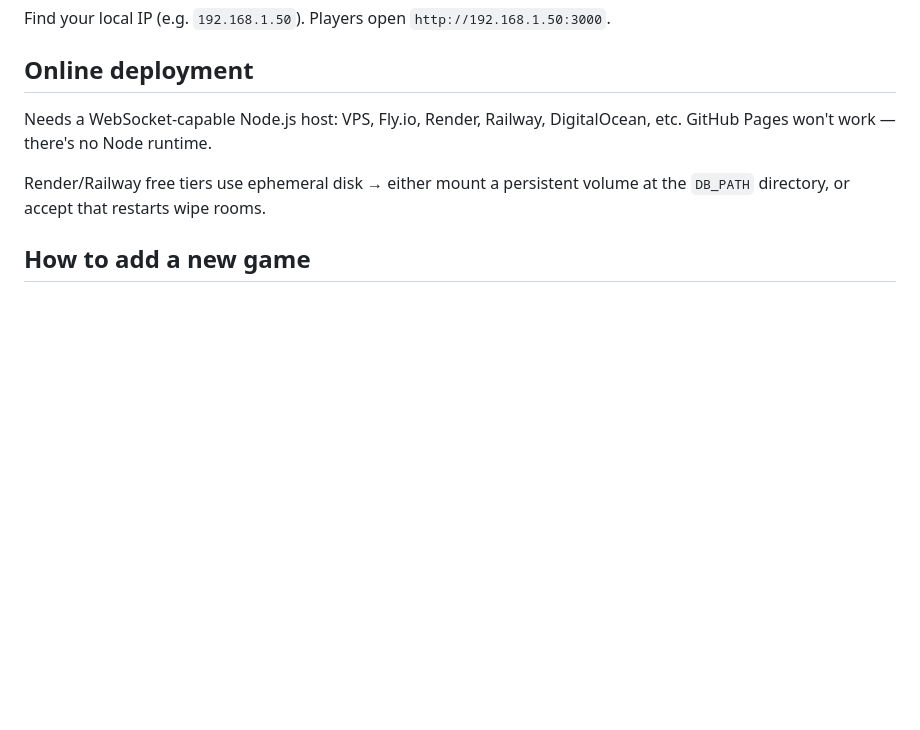
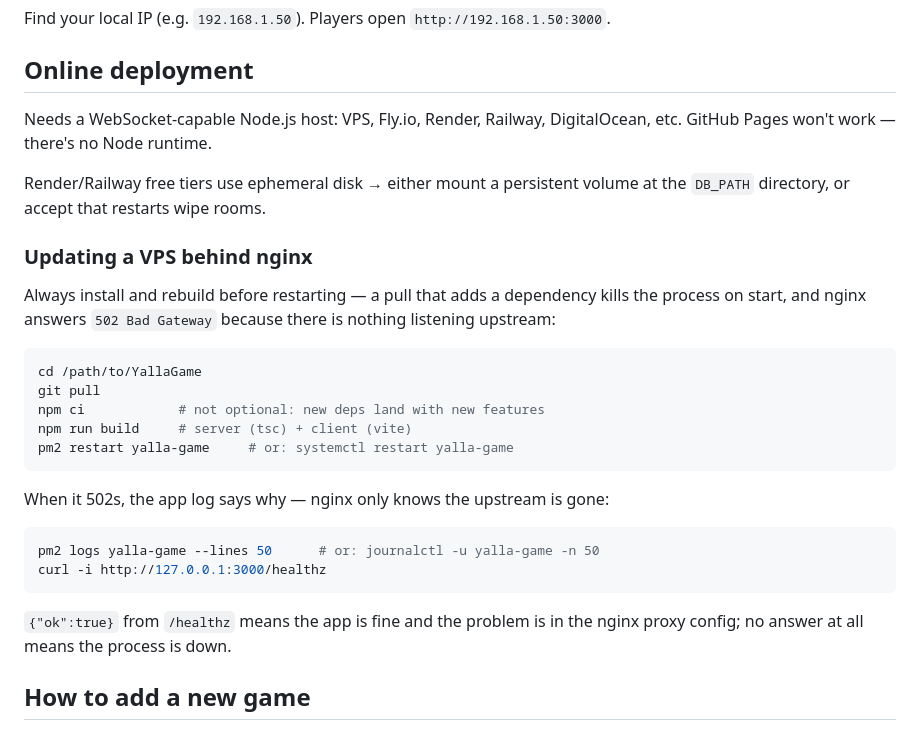
Before and after one commit to Alidlshadd/YallaGame, a Markdown page: README.md, the part around the change. Drawn GitHub-style; blank space fills up the shorter version.

Commit message:
docs: how to update the VPS without a 502
A pull that adds a dependency (compression, this time) stops the process
dead on start, and nginx reports 502 because nothing is listening. Write
down the install-build-restart order and where to actually read the error.

Co-Authored-By: Claude Opus 5 <noreply@anthropic.com>
Claude-Session: https://claude.ai/code/session_01EJ7p6ti7jkY8cJxJ2QU5yy

````diff
--- a/README.md
+++ b/README.md
@@ -91,6 +91,30 @@ Needs a WebSocket-capable Node.js host: VPS, Fly.io, Render, Railway, DigitalOce
 
 Render/Railway free tiers use ephemeral disk → either mount a persistent volume at the `DB_PATH` directory, or accept that restarts wipe rooms.
 
+### Updating a VPS behind nginx
+
+Always install and rebuild before restarting — a pull that adds a dependency
+kills the process on start, and nginx answers `502 Bad Gateway` because there
+is nothing listening upstream:
+
+```bash
+cd /path/to/YallaGame
+git pull
+npm ci            # not optional: new deps land with new features
+npm run build     # server (tsc) + client (vite)
+pm2 restart yalla-game     # or: systemctl restart yalla-game
+```
+
+When it 502s, the app log says why — nginx only knows the upstream is gone:
+
+```bash
+pm2 logs yalla-game --lines 50      # or: journalctl -u yalla-game -n 50
+curl -i http://127.0.0.1:3000/healthz
+```
+
+`{"ok":true}` from `/healthz` means the app is fine and the problem is in the
+nginx proxy config; no answer at all means the process is down.
+
 ## How to add a new game
 
 1. Add the game data to `src/server/games/catalog.ts` — TypeScript will guide every required field.
````
